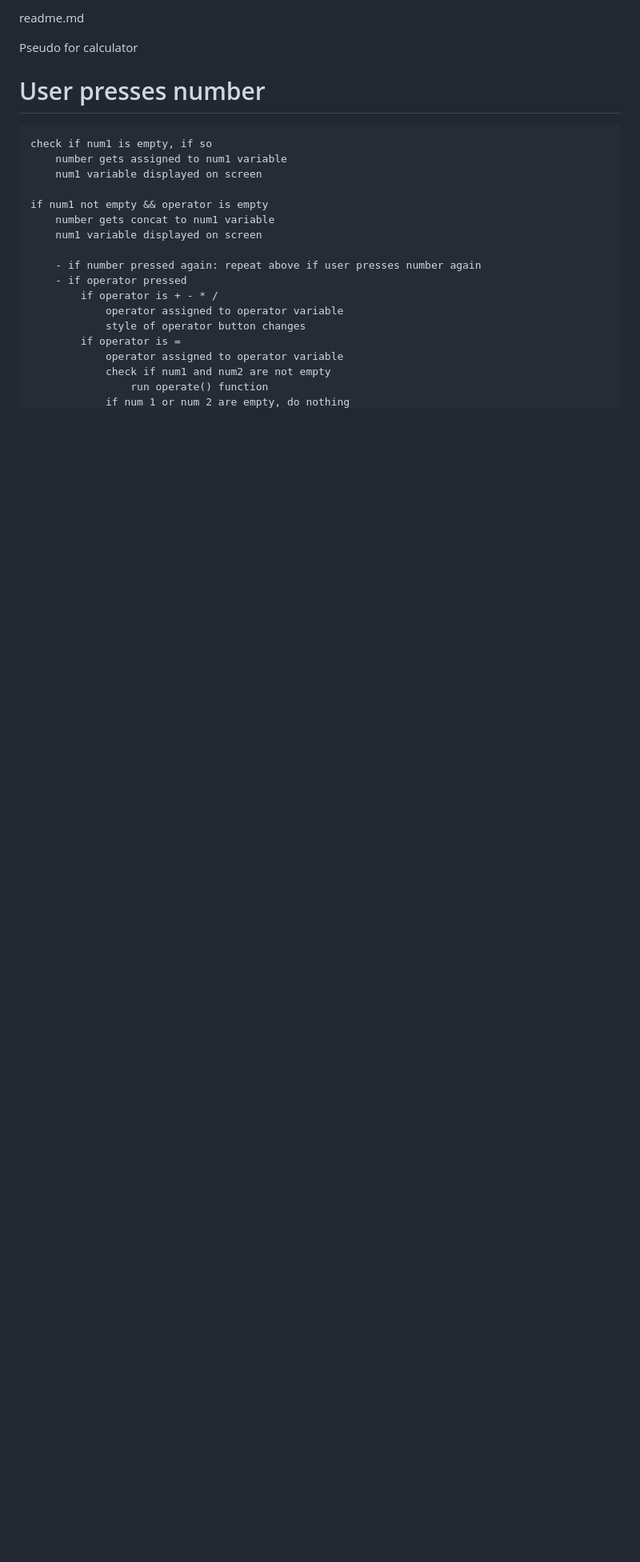
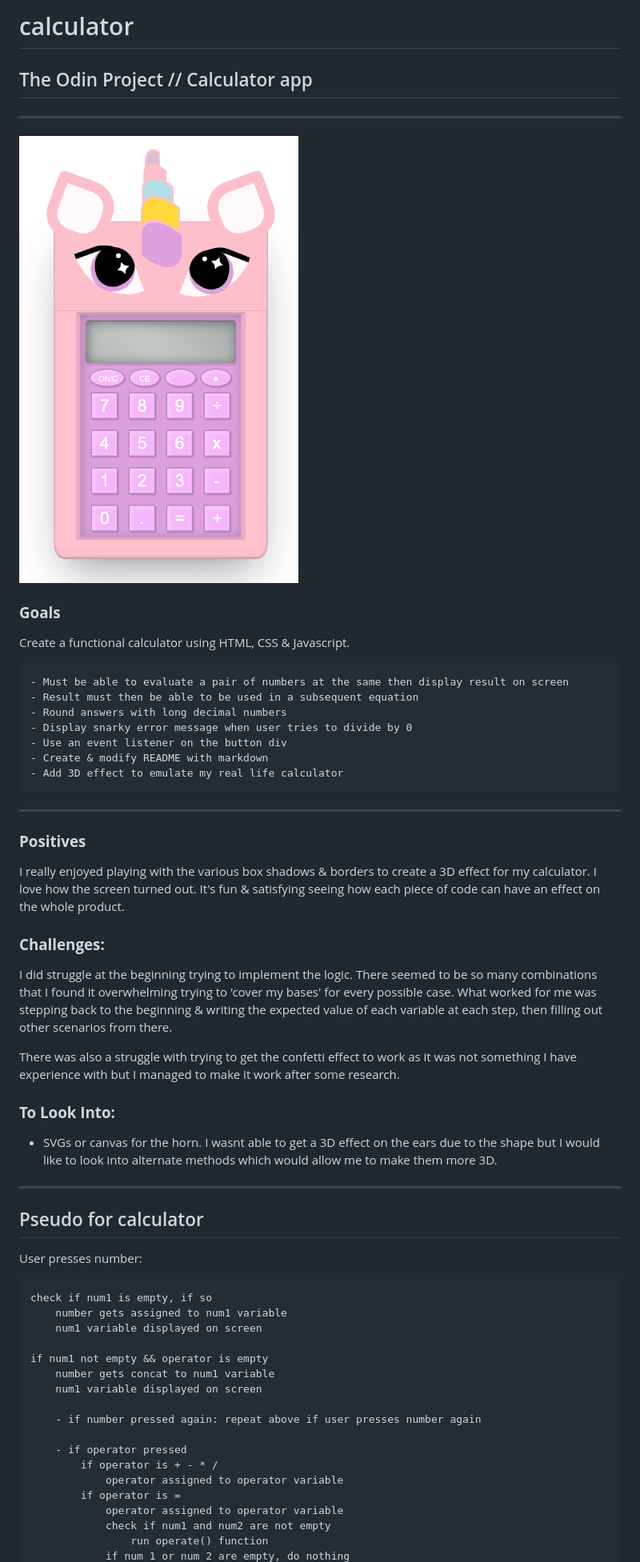
Before and after one commit to Peaches-xo/calculator, a Markdown page: readme.md, the part around one of its changes. Shown at 80% size. GitHub-like rendering; pictures changed too: Screen Shot as at 28 April 2022.png (added); blank space fills up the shorter version.

Commit message:
completed project - push to git on new mac

```diff
--- a/readme.md
+++ b/readme.md
@@ -1,10 +1,38 @@
-readme.md
+# calculator
+## The Odin Project // Calculator app
+---
 
-Pseudo for calculator
+![unicorn calculator](/Screen%20Shot%20as%20at%2028%20April%202022.png)
 
+### **Goals**
+Create a functional calculator using HTML, CSS & Javascript.
 
+    - Must be able to evaluate a pair of numbers at the same then display result on screen
+    - Result must then be able to be used in a subsequent equation
+    - Round answers with long decimal numbers
+    - Display snarky error message when user tries to divide by 0
+    - Use an event listener on the button div
+    - Create & modify README with markdown
+    - Add 3D effect to emulate my real life calculator
 
-# User presses number
+---
+### **Positives**
+I really enjoyed playing with the various box shadows & borders to create a 3D effect for my calculator. I love how the screen turned out. It's fun & satisfying seeing how each piece of code can have an effect on the whole product.
+
+### **Challenges:**
+I did struggle at the beginning trying to implement the logic. There seemed to be so many combinations that I found it overwhelming trying to 'cover my bases' for every possible case. What worked for me was stepping back to the beginning & writing the expected value of each variable at each step, then filling out other scenarios from there.
+
+There was also a struggle with trying to get the confetti effect to work as it was not something I have experience with but I managed to make it work after some research.
+
+### **To Look Into:**
+- SVGs or canvas for the horn. I wasnt able to get a 3D effect on the ears due to the shape but I would like to look into alternate methods which would allow me to make them more 3D.
+
+* * *
+
+## Pseudo for calculator
+
+User presses number:
+
     check if num1 is empty, if so
         number gets assigned to num1 variable
         num1 variable displayed on screen
@@ -14,10 +42,10 @@ Pseudo for calculator
         num1 variable displayed on screen
 
         - if number pressed again: repeat above if user presses number again
+
         - if operator pressed
             if operator is + - * /
                 operator assigned to operator variable
-                style of operator button changes
             if operator is =
                 operator assigned to operator variable
                 check if num1 and num2 are not empty
```
Also changed, not shown: other parts of readme.md (+24 -23 lines), Screen Shot 2022-03-30 at 4.51.31 pm.png (deleted), Screen Shot as at 25 April 2022.png (added), Screen Shot as at 30 March 2022.png (renamed from Screen Shot 2022-03-30 at 4.51.55 pm.png), unicornmancard.jpg (added), 4 other files.
